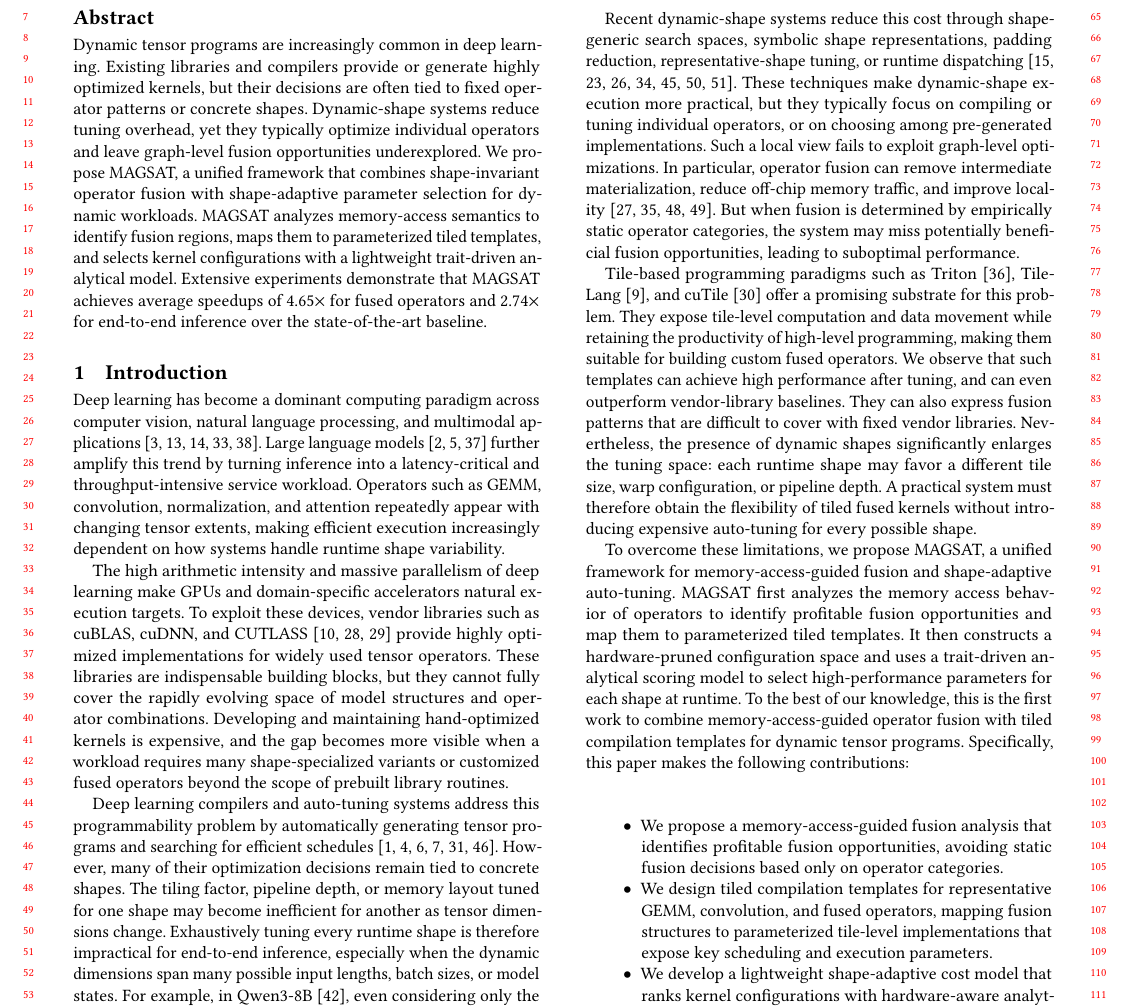
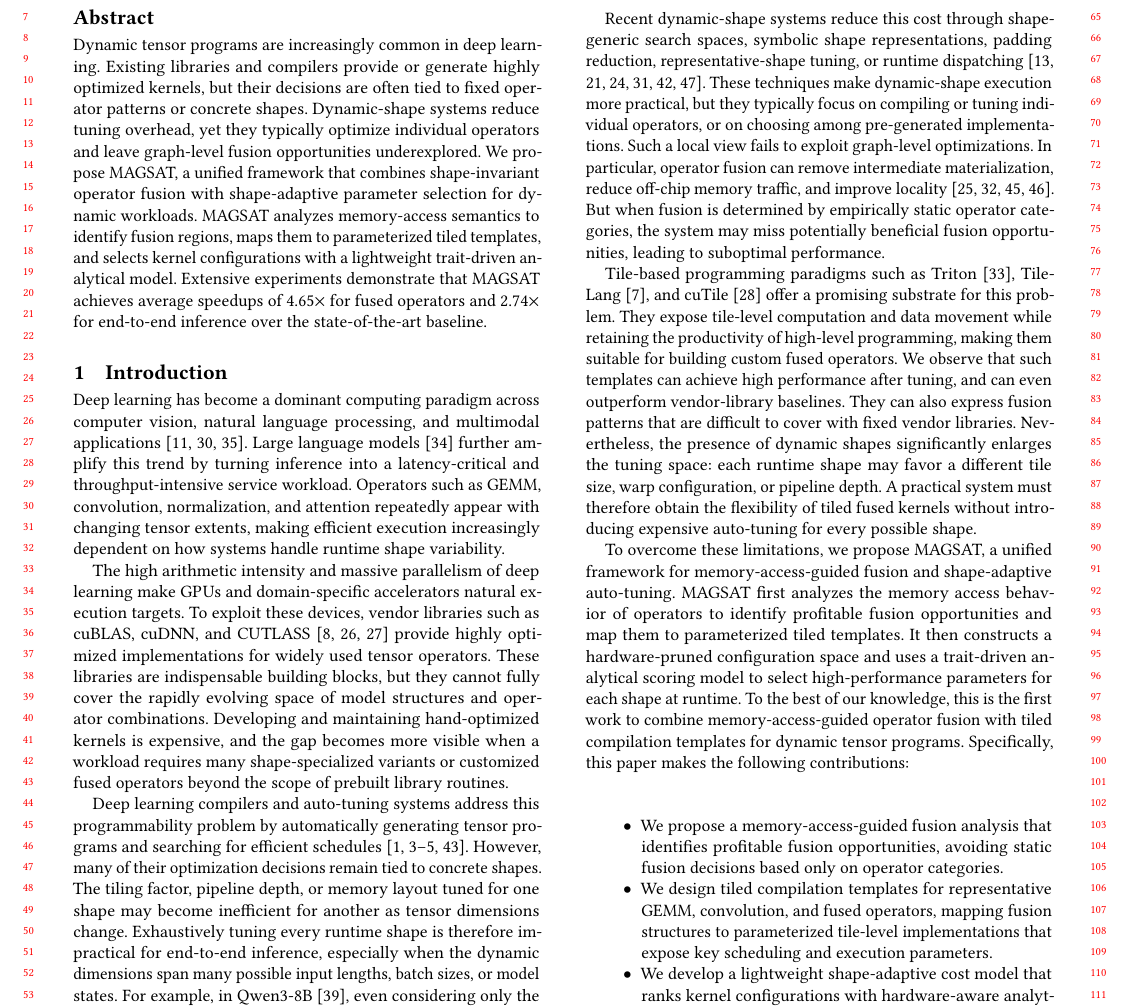
Before and after one commit to leon062112/icpp-dynamic-shape-paper, a LaTeX paper (0-main.tex, which reads section/1-Introduction.tex): part of page 1 of 11, cut so that both start at the same text. Compiled offline with pdfLaTeX.

Commit message:
update bib

```diff
--- a/section/1-Introduction.tex
+++ b/section/1-Introduction.tex
@@ -7,8 +7,8 @@
 %speech, recommendation,
 Deep learning has become a dominant computing paradigm across computer vision,
 natural language processing, and multimodal
-applications~\cite{ren2015faster,dosovitskiy2020image,vaswani2017A,devlin2019bert,amodei2016deep}.
-Large language models~\cite{brown2020language,touvron2023llama,achiam2023gpt}
+applications~\cite{ren2015faster,vaswani2017A,devlin2019bert}.
+Large language models~\cite{touvron2023llama}
 further amplify this trend by turning inference into a latency-critical and throughput-intensive
 service workload.
 % where requests differ in prompt length, generated length, and batch composition.
@@ -33,7 +33,7 @@ fused operators beyond the scope of prebuilt library routines.
 % 第三段：深度学习编译器支持张量程序的自动生成，且伴有调优器来最大化性能...然而其普遍针对静态形状...动态形状很常见...以Qwen模型为例...GEMM算子形状有几百个（具体数字）...针、对每一种形状单独调优不现实...
 Deep learning compilers and auto-tuning systems address this programmability
 problem by automatically generating tensor programs and searching for efficient
-schedules~\cite{abadi2016tensorflow,paszke2019pytorch,chen2018tvm,chen2018autotvm,zheng2020ansor,ansel2024pytorch}.
+schedules~\cite{abadi2016tensorflow,chen2018tvm,chen2018autotvm,zheng2020ansor,ansel2024pytorch}.
 However, many of their optimization decisions remain tied to concrete shapes.
 The tiling factor, pipeline depth, or memory layout tuned for one
 shape may become inefficient for another as tensor dimensions change.
@@ -51,7 +51,7 @@ independently over our candidate configuration space.
 % 第四段：动态形状编译器（给出学术界和工业界的典型例子）被提出...但其普遍只针对单独算子来调优...未考虑整网的算子融合机会...例如CI-MI之类的...只能取得次优性能...
 Recent dynamic-shape systems reduce this cost through shape-generic search
 spaces, symbolic shape representations, padding reduction, representative-shape
-tuning, or runtime dispatching~\cite{zheng2022dietcode,shen2021nimble,zhu2021disc,fegade2022cora,mu2024ftuner,zhou2025helix,lai2025relax}.
+tuning, or runtime dispatching~\cite{zheng2022dietcode,shen2021nimble,fegade2022cora,mu2024ftuner,zhou2025helix,lai2025relax}.
 These techniques make dynamic-shape execution more practical, but they
 typically focus on compiling or tuning individual operators, or on choosing
 among pre-generated implementations. Such a local view fails to exploit graph-level optimizations. In particular, operator
```
